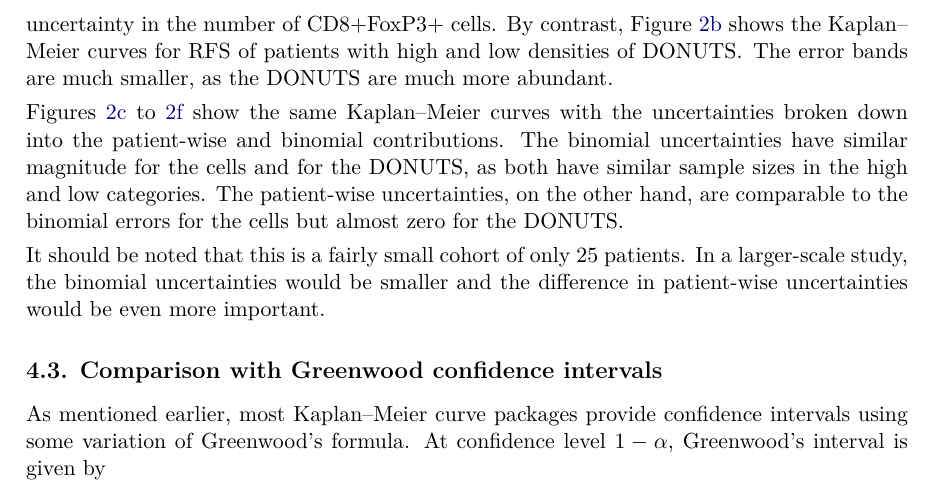
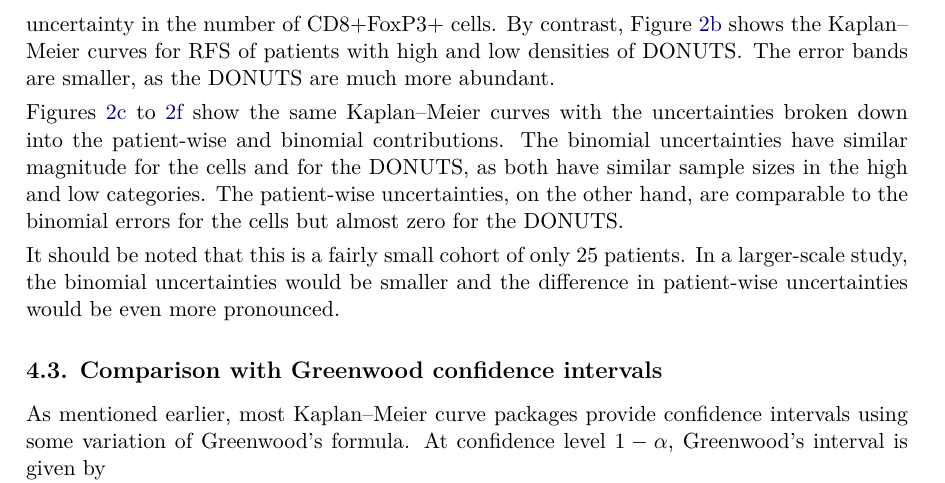
Before and after one commit to AstroPathJHU/KoMbine, a LaTeX document (docs/08_kaplan_meier_paper.tex): part of page 7 of 14, cut so that both start at the same text. Compiled offline with pdfLaTeX.

Commit message:
little wording changes

```diff
--- a/docs/08_kaplan_meier_paper.tex
+++ b/docs/08_kaplan_meier_paper.tex
@@ -215,11 +215,11 @@ This surprising result highlights the importance of the patient-wise uncertainti
 
 This example is taken from \citet{DONUTS}, in which we analyzed pre-treatment biopsies from a cohort of patients with non-small-cell lung cancer (NSCLC) treated with anti-PD-1 immunotherapy.  We identified CD8+FoxP3+ cells, which are associated with good outcomes, but are extremely rare: a patient may have only one or two in their biopsy.  We also developed a probabilistic biomarker, called DONUTS, which resemble the niche of the CD8+FoxP3+ cells but are much more abundant.
 
-\Cref{fig:lung-dataset-cells} shows \KM{} curves for regression-free survival (RFS) of patients with high and low densities of CD8+FoxP3+ cells.  The patients with a high density of CD8+FoxP3+ cells have better outcomes, as expected, but the error bands are large due to the high Poisson uncertainty in the number of CD8+FoxP3+ cells.  By contrast, \Cref{fig:lung-dataset-donuts} shows the \KM{} curves for RFS of patients with high and low densities of DONUTS\@.  The error bands are much smaller, as the DONUTS are much more abundant.
+\Cref{fig:lung-dataset-cells} shows \KM{} curves for regression-free survival (RFS) of patients with high and low densities of CD8+FoxP3+ cells.  The patients with a high density of CD8+FoxP3+ cells have better outcomes, as expected, but the error bands are large due to the high Poisson uncertainty in the number of CD8+FoxP3+ cells.  By contrast, \Cref{fig:lung-dataset-donuts} shows the \KM{} curves for RFS of patients with high and low densities of DONUTS\@.  The error bands are smaller, as the DONUTS are much more abundant.
 
 \Cref{fig:lung-dataset-cells-patient-wise,fig:lung-dataset-donuts-patient-wise,fig:lung-dataset-cells-binomial,fig:lung-dataset-donuts-binomial} show the same \KM{} curves with the uncertainties broken down into the patient-wise and binomial contributions.  The binomial uncertainties have similar magnitude for the cells and for the DONUTS, as both have similar sample sizes in the high and low categories.  The patient-wise uncertainties, on the other hand, are comparable to the binomial errors for the cells but almost zero for the DONUTS\@.
 
-It should be noted that this is a fairly small cohort of only 25 patients.  In a larger-scale study, the binomial uncertainties would be smaller and the difference in patient-wise uncertainties would be even more important.
+It should be noted that this is a fairly small cohort of only 25 patients.  In a larger-scale study, the binomial uncertainties would be smaller and the difference in patient-wise uncertainties would be even more pronounced.
 
 \begin{figure}[p]
   \newcommand{\spacebetweenrows}{1em}
```
Also changed, not shown: 1 other file.
